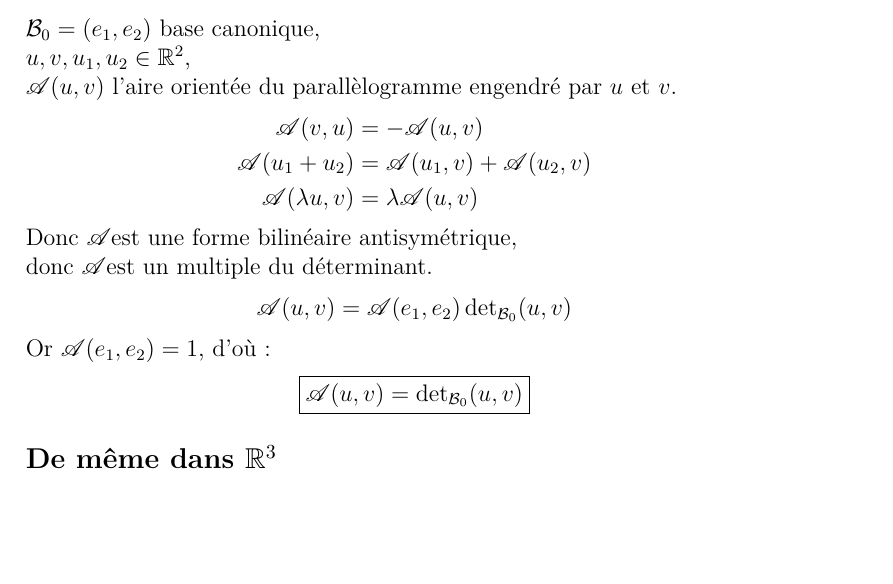
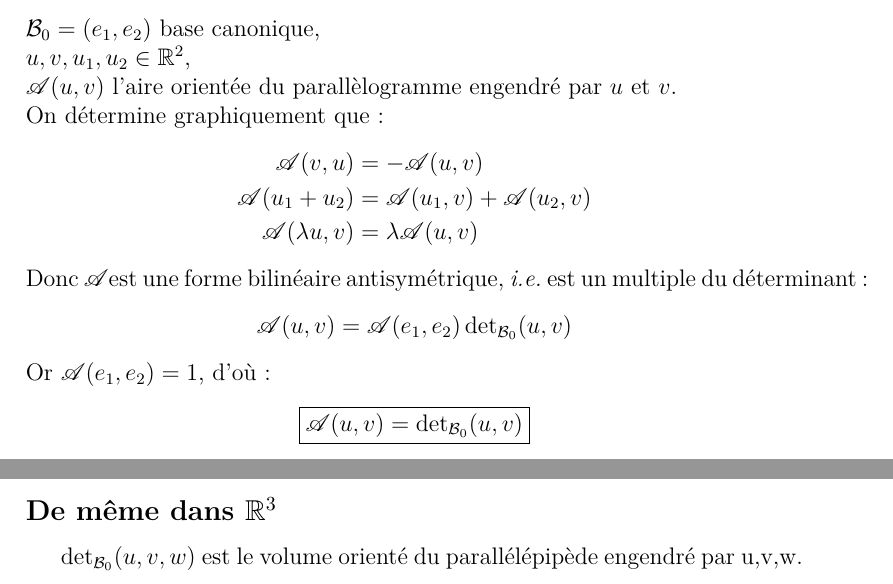
Before and after one commit to Xxdzs/Math, a LaTeX document (2M270-01.tex): part of page 3 of 3 before the commit and two parts of pages 3 and 4 of 4 after it, the two joined at a grey line, cut so that both start at the same text, the shorter picture padded with empty space. Compiled offline with pdfLaTeX.

Commit message:
Etat provisoire OK

```diff
--- a/2M270-01.tex
+++ b/2M270-01.tex
@@ -96,18 +96,19 @@
 			\noindent
 			$\B_0 = (e_1, e_2)$ base canonique, \\
 			$u,v,u_1,u_2 \in \R^2$, \\
-			$\A(u, v)$ l'aire orient\'ee du parall\`elogramme engendr\'e par $u$ et $v$.
+			$\A(u, v)$ l'aire orient\'ee du parall\`elogramme engendr\'e par $u$ et $v$. \\
+			On d\'etermine graphiquement que :
 			\begin{align*}
 				\A(v,u)				&= -\A(u,v) \\
 				\A(u_1+u_2)			&= \A(u_1,v)+\A(u_2,v) \\
 				\A(\lambda u, v)	&= \lambda\A(u,v)
 			\end{align*}
-			Donc \A est une forme bilin\'eaire antisym\'etrique, \\
-			donc \A est un multiple du d\'eterminant.
+			Donc \A est une forme bilin\'eaire antisym\'etrique, \textit{i.e.} est un multiple du d\'eterminant :
 			\[ \A(u,v) = \A(e_1,e_2)\Det_{\B_0}(u,v) \]
 			Or $\A(e_1, e_2)=1$, d'o\`u :
 			\[\boxed{
 				\A(u,v) = \Det_{\B_0}(u,v)
 			}\]
 		\subsection*{De m\^eme dans $\R^3$}
+			$\Det_{\B_0}(u,v,w)$ est le volume orient\'e du parall\'el\'epip\`ede engendr\'e par u,v,w.
 \end{document}
```
Also changed, not shown: 2M270-01.pdf.
